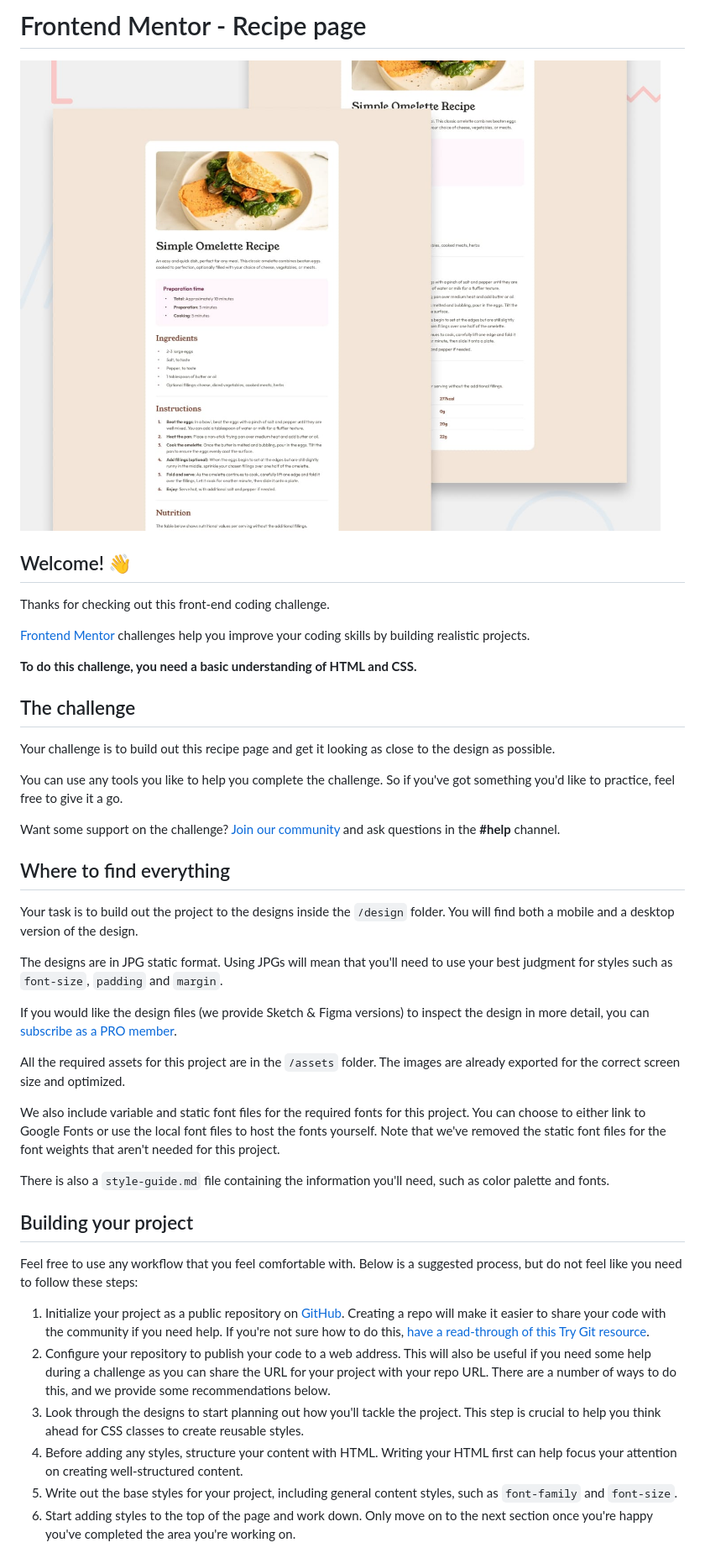
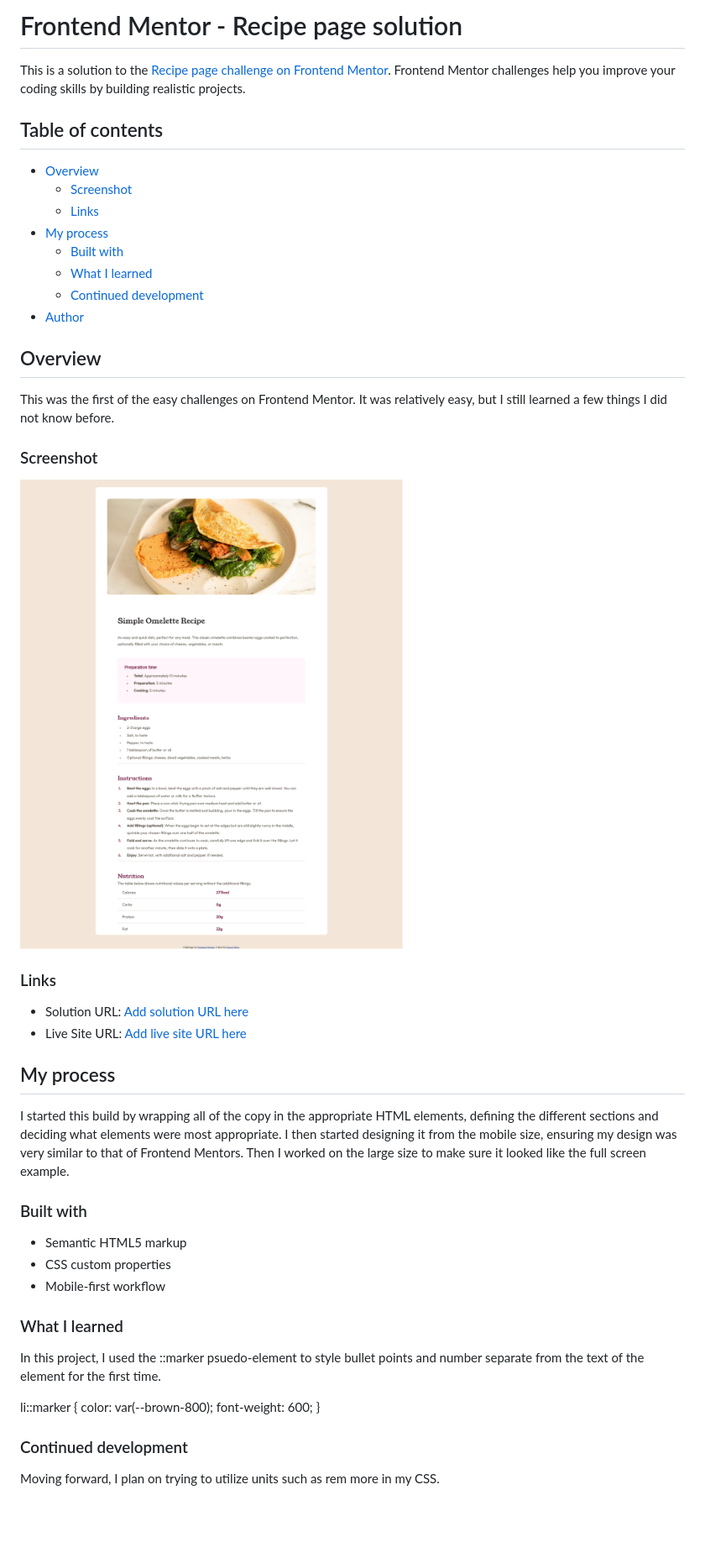
Before and after one commit to djmills89/recipe-page, a Markdown page: README.md, the part around the change printed below. Shown: that part at 84% size. GitHub-like rendering; pictures changed too: assets/images/screenshot.png (added); blank space fills up the shorter version.

```diff
--- a/README.md
+++ b/README.md
@@ -1,45 +1,52 @@
-# Frontend Mentor - Recipe page
+# Frontend Mentor - Recipe page solution
 
-![Design preview for the Recipe page coding challenge](./preview.jpg)
+This is a solution to the [Recipe page challenge on Frontend Mentor](https://www.frontendmentor.io/challenges/recipe-page-KiTsR8QQKm). Frontend Mentor challenges help you improve your coding skills by building realistic projects.
 
-## Welcome! 👋
+## Table of contents
 
-Thanks for checking out this front-end coding challenge.
+- [Overview](#overview)
+  - [Screenshot](#screenshot)
+  - [Links](#links)
+- [My process](#my-process)
+  - [Built with](#built-with)
+  - [What I learned](#what-i-learned)
+  - [Continued development](#continued-development)
+- [Author](#author)
 
-[Frontend Mentor](https://www.frontendmentor.io) challenges help you improve your coding skills by building realistic projects.
+## Overview
 
-**To do this challenge, you need a basic understanding of HTML and CSS.**
+This was the first of the easy challenges on Frontend Mentor.  It was relatively easy, but I still learned a few things I did not know before.
 
-## The challenge
+### Screenshot
 
-Your challenge is to build out this recipe page and get it looking as close to the design as possible.
+![](./assets/images/screenshot.png)
 
-You can use any tools you like to help you complete the challenge. So if you've got something you'd like to practice, feel free to give it a go.
+### Links
 
-Want some support on the challenge? [Join our community](https://www.frontendmentor.io/community) and ask questions in the **#help** channel.
+- Solution URL: [Add solution URL here](https://your-solution-url.com)
+- Live Site URL: [Add live site URL here](https://your-live-site-url.com)
 
-## Where to find everything
+## My process
 
-Your task is to build out the project to the designs inside the `/design` folder. You will find both a mobile and a desktop version of the design.
+I started this build by wrapping all of the copy in the appropriate HTML elements, defining the different sections and deciding what elements were most appropriate.  I then started designing it from the mobile size, ensuring my design was very similar to that of Frontend Mentors.  Then I worked on the large size to make sure it looked like the full screen example.
 
-The designs are in JPG static format. Using JPGs will mean that you'll need to use your best judgment for styles such as `font-size`, `padding` and `margin`.
+### Built with
 
-If you would like the design files (we provide Sketch & Figma versions) to inspect the design in more detail, you can [subscribe as a PRO member](https://www.frontendmentor.io/pro).
+- Semantic HTML5 markup
+- CSS custom properties
+- Mobile-first workflow
 
-All the required assets for this project are in the `/assets` folder. The images are already exported for the correct screen size and optimized.
+### What I learned
 
-We also include variable and static font files for the required fonts for this project. You can choose to either link to Google Fonts or use the local font files to host the fonts yourself. Note that we've removed the static font files for the font weights that aren't needed for this project.
+In this project, I used the ::marker psuedo-element to style bullet points and number separate from the text of the element for the first time.
 
-There is also a `style-guide.md` file containing the information you'll need, such as color palette and fonts.
+li::marker {
+    color: var(--brown-800);
+    font-weight: 600;
+}
 
-## Building your project
+### Continued development
 
-Feel free to use any workflow that you feel comfortable with. Below is a suggested process, but do not feel like you need to follow these steps:
+Moving forward, I plan on trying to utilize units such as rem more in my CSS.
 
-1. Initialize your project as a public repository on [GitHub](https://github.com/). Creating a repo will make it easier to share your code with the community if you need help. If you're not sure how to do this, [have a read-through of this Try Git resource](https://try.github.io/).
-2. Configure your repository to publish your code to a web address. This will also be useful if you need some help during a challenge as you can share the URL for your project with your repo URL. There are a number of ways to do this, and we provide some recommendations below.
-3. Look through the designs to start planning out how you'll tackle the project. This step is crucial to help you think ahead for CSS classes to create reusable styles.
-4. Before adding any styles, structure your content with HTML. Writing your HTML first can help focus your attention on creating well-structured content.
-5. Write out the base styles for your project, including general content styles, such as `font-family` and `font-size`.
-6. Start adding styles to the top of the page and work down. Only move on to the next section once you're happy you've completed the area you're working on.
 
```
Also changed, not shown: other parts of README.md (+1 -44 lines), README-template.md (deleted, +0 -104 lines), 1 other file.
